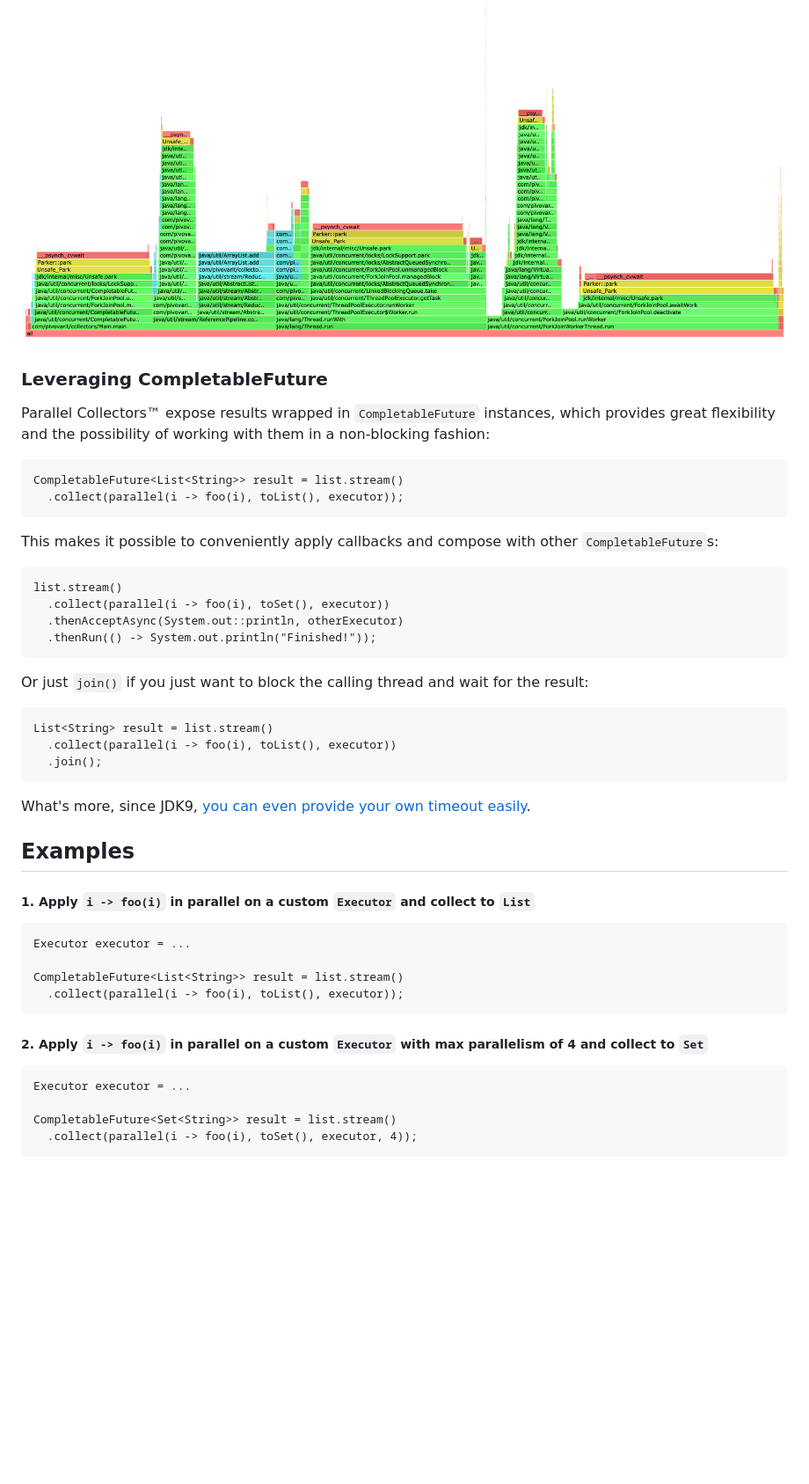
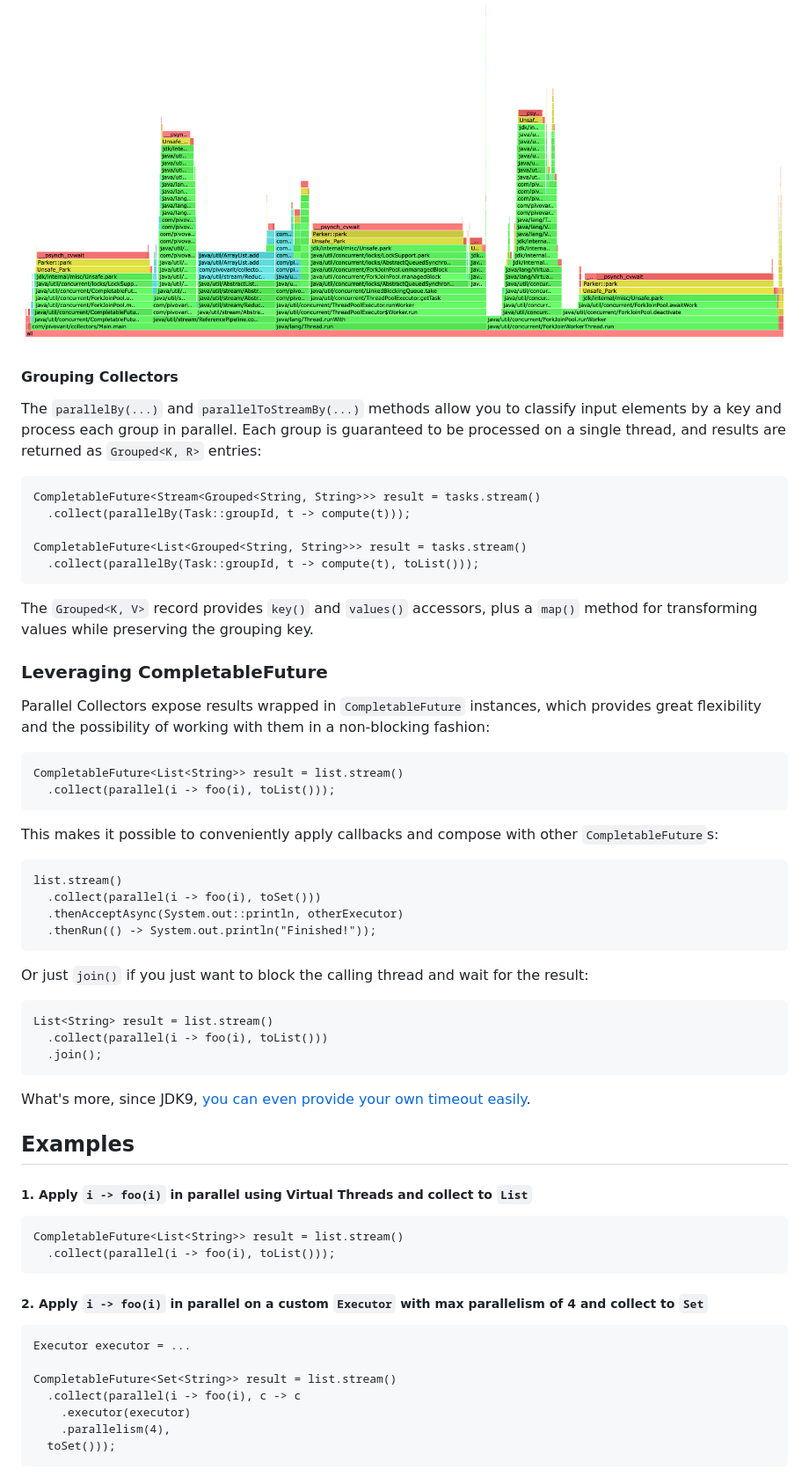
Before and after one commit to pivovarit/parallel-collectors, a Markdown page: README.md, the part around one of its changes. Shown at 88% size. Rendered like a GitHub page; blank space fills up the shorter version.

```diff
--- a/README.md
+++ b/README.md
@@ -145,41 +158,54 @@ Batching alternatives are available under the `ParallelCollectors.Batching` name
 
 ![](docs/flamegraph_batched.png)
 
+#### Grouping Collectors
+
+The `parallelBy(...)` and `parallelToStreamBy(...)` methods allow you to classify input elements by a key and process each group in parallel. Each group is guaranteed to be processed on a single thread, and results are returned as `Grouped<K, R>` entries:
+
+    CompletableFuture<Stream<Grouped<String, String>>> result = tasks.stream()
+      .collect(parallelBy(Task::groupId, t -> compute(t)));
+
+    CompletableFuture<List<Grouped<String, String>>> result = tasks.stream()
+      .collect(parallelBy(Task::groupId, t -> compute(t), toList()));
+
+The `Grouped<K, V>` record provides `key()` and `values()` accessors, plus a `map()` method for transforming values while preserving the grouping key.
+
 ### Leveraging CompletableFuture
 
-Parallel Collectors™ expose results wrapped in `CompletableFuture` instances, which provides great flexibility and the possibility of working with them in a non-blocking fashion:
+Parallel Collectors expose results wrapped in `CompletableFuture` instances, which provides great flexibility and the possibility of working with them in a non-blocking fashion:
 
     CompletableFuture<List<String>> result = list.stream()
-      .collect(parallel(i -> foo(i), toList(), executor));
+      .collect(parallel(i -> foo(i), toList()));
 
 This makes it possible to conveniently apply callbacks and compose with other `CompletableFuture`s:
 
     list.stream()
-      .collect(parallel(i -> foo(i), toSet(), executor))
+      .collect(parallel(i -> foo(i), toSet()))
       .thenAcceptAsync(System.out::println, otherExecutor)
       .thenRun(() -> System.out.println("Finished!"));
 
 Or just `join()` if you just want to block the calling thread and wait for the result:
 
     List<String> result = list.stream()
-      .collect(parallel(i -> foo(i), toList(), executor))
+      .collect(parallel(i -> foo(i), toList()))
       .join();
 
 What's more, since JDK9, [you can even provide your own timeout easily](https://docs.oracle.com/en/java/javase/11/docs/api/java.base/java/util/concurrent/CompletableFuture.html#orTimeout(long,java.util.concurrent.TimeUnit)).
 
 ## Examples
 
-##### 1. Apply `i -> foo(i)` in parallel on a custom `Executor` and collect to `List`
-
-    Executor executor = ...
+##### 1. Apply `i -> foo(i)` in parallel using Virtual Threads and collect to `List`
 
     CompletableFuture<List<String>> result = list.stream()
-      .collect(parallel(i -> foo(i), toList(), executor));
+      .collect(parallel(i -> foo(i), toList()));
 
 ##### 2. Apply `i -> foo(i)` in parallel on a custom `Executor` with max parallelism of 4 and collect to `Set`
 
     Executor executor = ...
 
     CompletableFuture<Set<String>> result = list.stream()
-      .collect(parallel(i -> foo(i), toSet(), executor, 4));
+      .collect(parallel(i -> foo(i), c -> c
+        .executor(executor)
+        .parallelism(4),
+      toSet()));
 
```
Also changed, not shown: other parts of README.md (+47 -23 lines).
